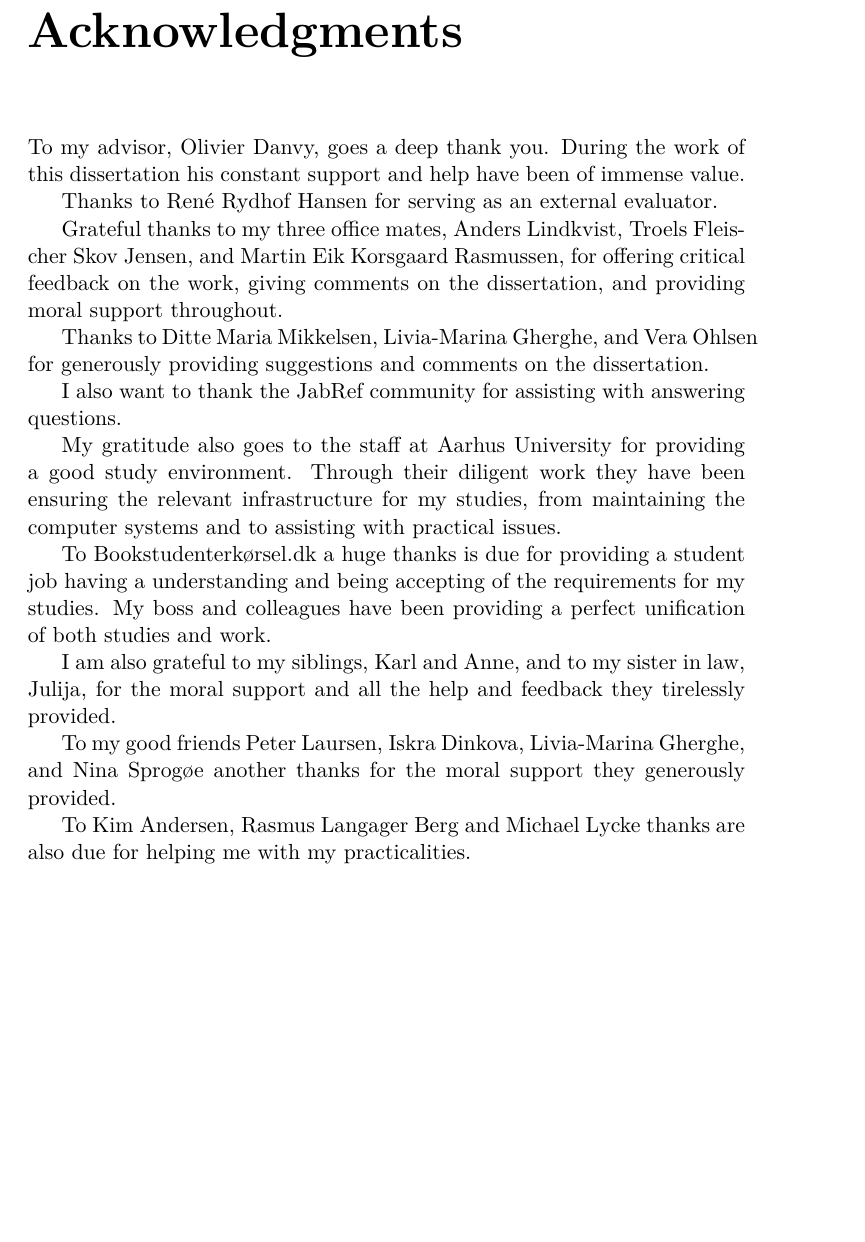
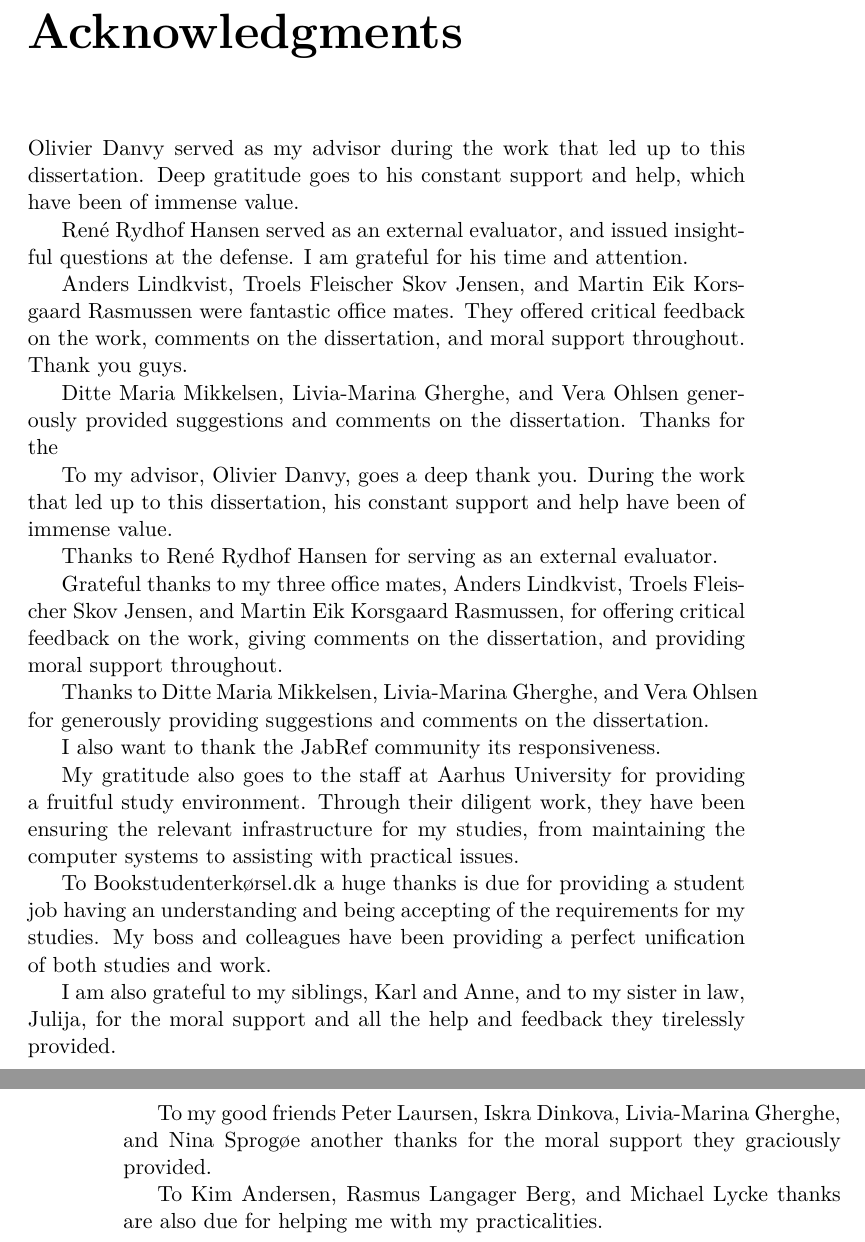
Before and after one commit to rohdef/master-thesis, a LaTeX thesis (thesis.tex): part of page 7 of 76 before the commit and two parts of pages 7 and 8 of 76 after it, the two joined at a grey line, cut so that both start at the same text, the shorter picture padded with empty space. Compiled offline with pdfLaTeX.

Commit message:
More acknowledgements

```diff
--- a/thesis.tex
+++ b/thesis.tex
@@ -95,9 +95,27 @@ og udskriver diagnoser og forslag.
 \chapter*{Acknowledgments}
 \addcontentsline{toc}{chapter}{Acknowledgments}
 
+Olivier Danvy served as my advisor during the work that led up to this
+dissertation.  Deep gratitude goes to his constant support and help,
+which have been of immense value.
+
+René Rydhof Hansen served as an external evaluator, and issued
+insightful questions at the defense.  I am grateful for his time and attention.
+
+Anders Lindkvist, Troels Fleischer Skov Jensen, and Martin Eik
+Korsgaard Rasmussen were fantastic office mates.  They offered
+critical feedback on the work, comments on the dissertation, and moral
+support throughout.  Thank you guys.
+
+Ditte Maria Mikkelsen, Livia-Marina Gherghe, and Vera Ohlsen
+generously provided suggestions and comments on the dissertation.
+Thanks for the
+
+
+
 To my advisor, Olivier Danvy, goes a deep thank you.  During the work
-of this dissertation his constant support and help have been of
-immense value.
+that led up to this dissertation, his constant support and help have
+been of immense value.
 
 Thanks to René Rydhof Hansen for serving as an external evaluator.
 
@@ -109,16 +127,15 @@ dissertation, and providing moral support throughout.
 Thanks to Ditte Maria Mikkelsen, Livia-Marina Gherghe, and Vera Ohlsen
 for generously providing suggestions and comments on the dissertation.
 
-I also want to thank the JabRef community for assisting with answering
-questions.
+I also want to thank the JabRef community its responsiveness.
 
 My gratitude also goes to the staff at Aarhus University for providing
-a good study environment.  Through their diligent work they have been
-ensuring the relevant infrastructure for my studies, from maintaining
-the computer systems and to assisting with practical issues.
+a fruitful study environment.  Through their diligent work, they have
+been ensuring the relevant infrastructure for my studies, from
+maintaining the computer systems to assisting with practical issues.
 
 To Bookstudenterkørsel.dk a huge thanks is due for providing a student
-job having a understanding and being accepting of the requirements for
+job having an understanding and being accepting of the requirements for
 my studies.  My boss and colleagues have been providing a perfect
 unification of both studies and work.
 
@@ -128,9 +145,9 @@ tirelessly provided.
 
 To my good friends Peter Laursen, Iskra Dinkova, Livia-Marina
 Gherghe, and Nina Sprogøe another thanks for the moral support they
-generously provided.
+graciously provided.
 
-To Kim Andersen, Rasmus Langager Berg and Michael Lycke thanks are
+To Kim Andersen, Rasmus Langager Berg, and Michael Lycke thanks are
 also due for helping me with my practicalities.
 
 
```
Also changed, not shown: graphics/bibtex-styles-ex-acm.png (added), graphics/bibtex-styles-ex-alpha.png (added), graphics/refworks-detect-formatting-original.png (added).
